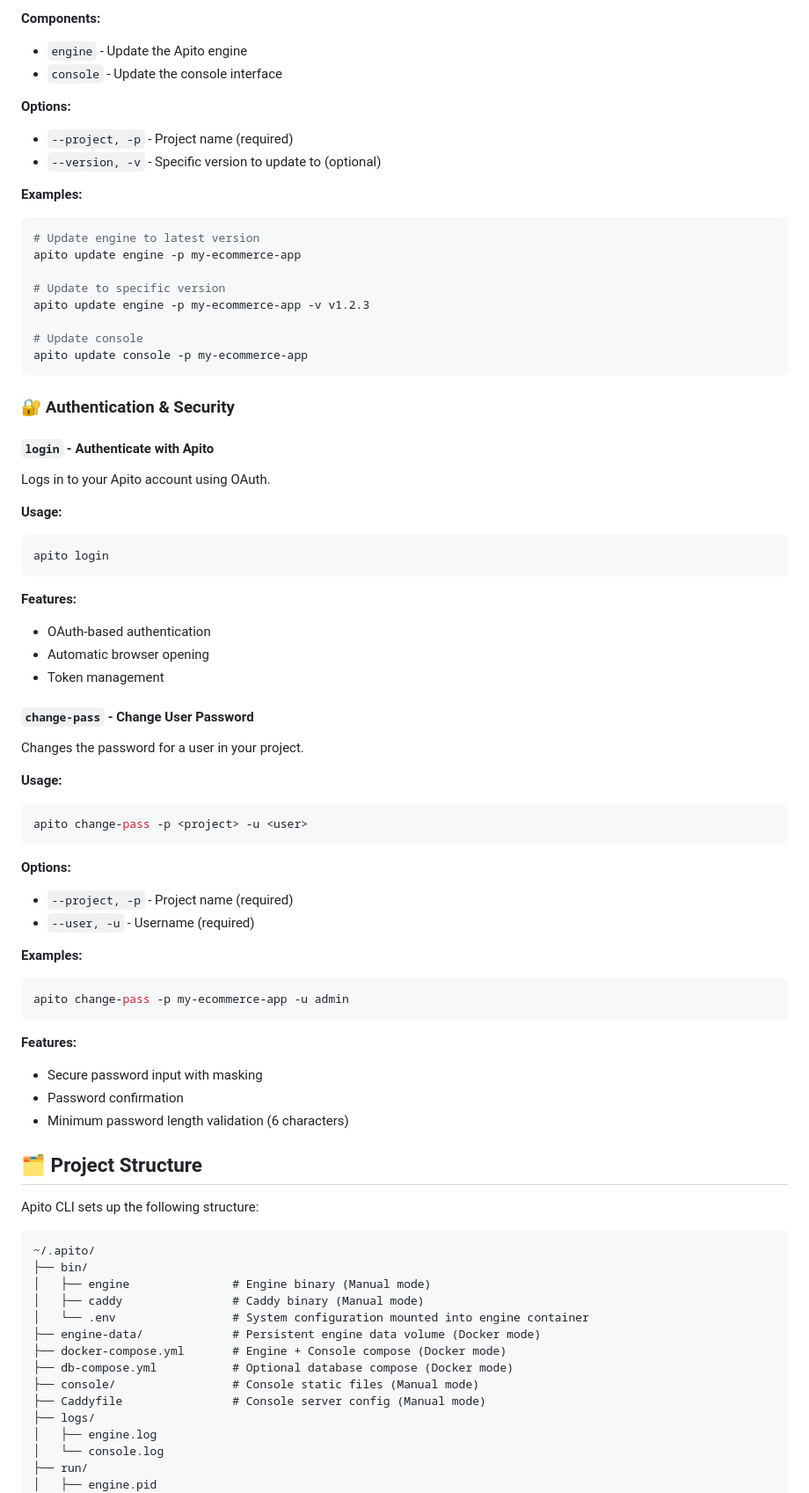
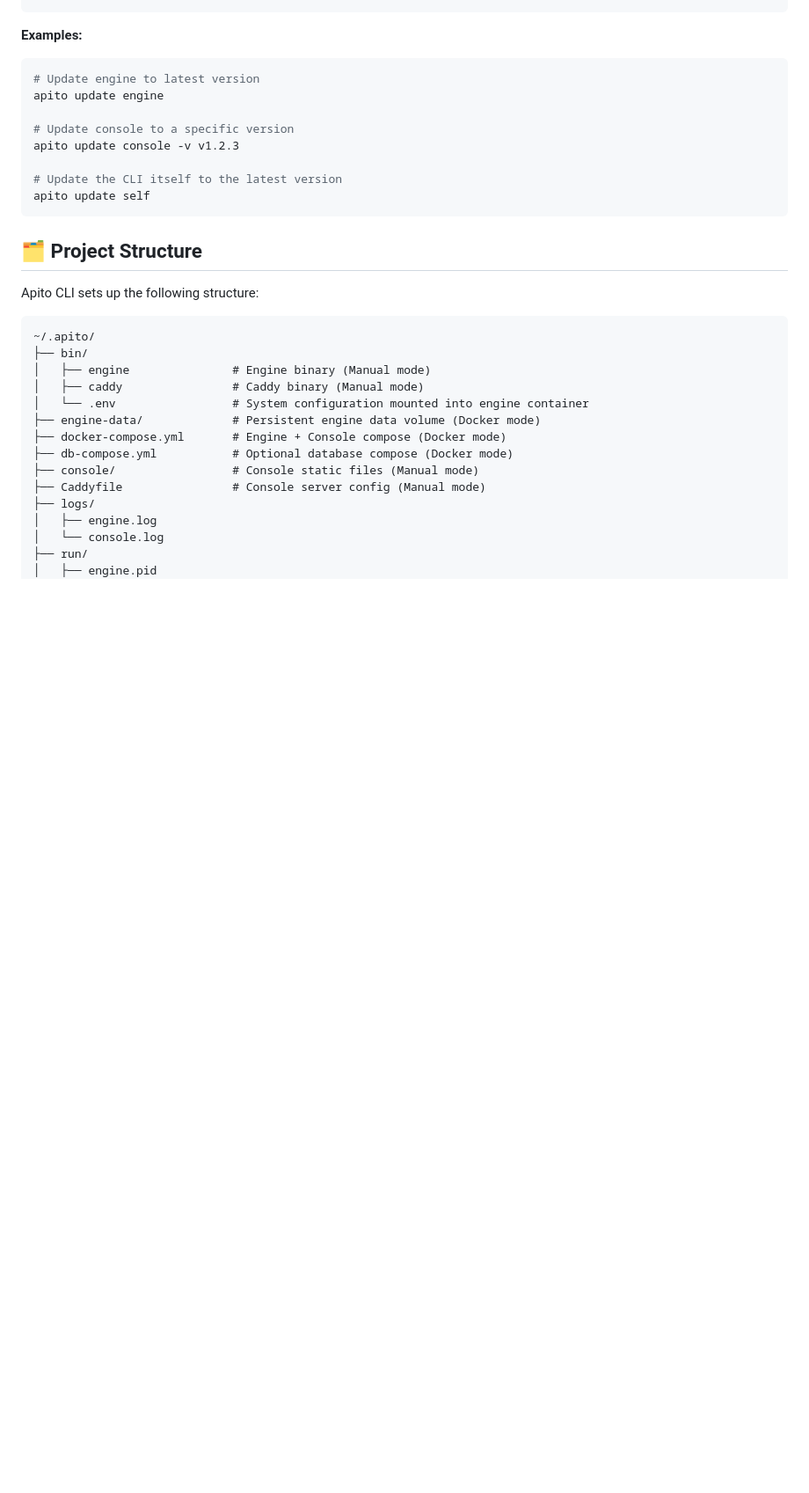
Before and after one commit to apito-io/cli, a Markdown page: README.md, the part around one of its changes. Shown at 88% size. GitHub-like rendering; blank space fills up the shorter version.

Commit message:
docs: update README for current commands and update flow

````diff
--- a/README.md
+++ b/README.md
@@ -497,72 +396,19 @@ apito update <component> -p <project> [options]
 ```
-
-**Components:**
-
-- `engine` - Update the Apito engine
-- `console` - Update the console interface
-
-**Options:**
-
-- `--project, -p` - Project name (required)
-- `--version, -v` - Specific version to update to (optional)
 
 **Examples:**
 
 ```bash
 # Update engine to latest version
-apito update engine -p my-ecommerce-app
+apito update engine
 
-# Update to specific version
-apito update engine -p my-ecommerce-app -v v1.2.3
+# Update console to a specific version
+apito update console -v v1.2.3
 
-# Update console
-apito update console -p my-ecommerce-app
+# Update the CLI itself to the latest version
+apito update self
 ```
 
-### 🔐 **Authentication & Security**
-
-#### `login` - Authenticate with Apito
-
-Logs in to your Apito account using OAuth.
-
-**Usage:**
-
-```bash
-apito login
-```
-
-**Features:**
-
-- OAuth-based authentication
-- Automatic browser opening
-- Token management
-
-#### `change-pass` - Change User Password
-
-Changes the password for a user in your project.
-
-**Usage:**
-
-```bash
-apito change-pass -p <project> -u <user>
-```
-
-**Options:**
-
-- `--project, -p` - Project name (required)
-- `--user, -u` - Username (required)
-
-**Examples:**
-
-```bash
-apito change-pass -p my-ecommerce-app -u admin
-```
-
-**Features:**
-
-- Secure password input with masking
-- Password confirmation
-- Minimum password length validation (6 characters)
+<!-- Authentication commands (login/change-pass) were removed. -->
 
 ## 🗂️ Project Structure
 
````
Also changed, not shown: other parts of README.md (+4 -105 lines).
